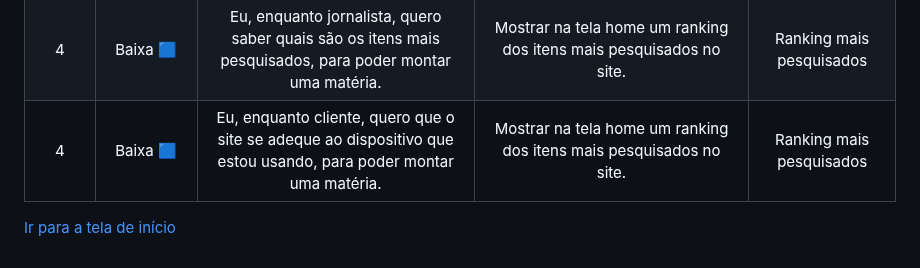
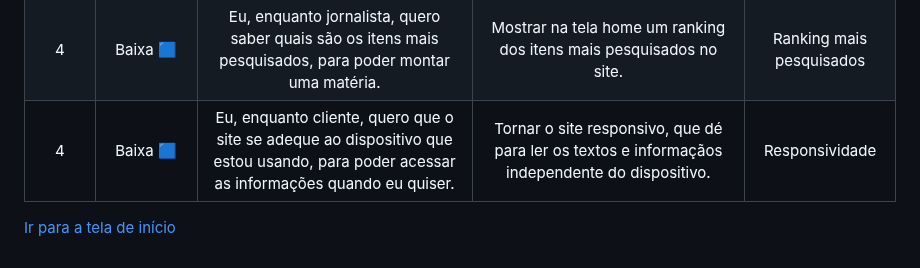
Before and after one commit to equipedevo/API_1, a Markdown page: doc/sprint/BacklogCompleto.md, the part around the change. Drawn GitHub-style.

Commit message:
Adição da tarefa de responsividade no backlog

```diff
--- a/doc/sprint/BacklogCompleto.md
+++ b/doc/sprint/BacklogCompleto.md
@@ -36,6 +36,6 @@
 | 3      | Média :yellow_square:   | Eu, enquanto jornalista, quero ver os dados do custo de internações do anos 2019 a 2022 em forma de gráfico, para poder facilitar o meu entendimento dos dados. | Fazer gráficos do gasto por mês em reais dos internações do ano de 2019 a 2022.                                                                                                             | Gráfico de Custo internações    |
 | 3      | Média :yellow_square:     | Eu, como jornalista, quero poder filtrar as informações que desejo visualizar entre os meses janeiro e dezembro, para poder facilitar na montagem de uma matéria.                                                        | Um dropdown que dê para selecionar entre os meses de janeiro a dezembro, a qual um gráfico relacionado as opções escolhidas será demonstrado.                                                      | Filtro de mês                    |
 | 4      |Baixa :blue_square: | Eu, enquanto jornalista, quero saber quais são os itens mais pesquisados, para poder montar uma matéria. | Mostrar na tela home um ranking dos itens mais pesquisados no site.                                                                                                             | Ranking mais pesquisados     |
-| 4      |Baixa :blue_square: | Eu, enquanto cliente, quero que o site se adeque ao dispositivo que estou usando, para poder montar uma matéria. | Mostrar na tela home um ranking dos itens mais pesquisados no site.                                                                                                             | Ranking mais pesquisados     |
+| 4      |Baixa :blue_square: | Eu, enquanto cliente, quero que o site se adeque ao dispositivo que estou usando, para poder acessar as informações quando eu quiser. | Tornar o site responsivo, que dé para ler os textos e informaçãos independente do dispositivo.                                                                                                             | Responsividade |
 
 [Ir para a tela de início](./../../README.md)
```
